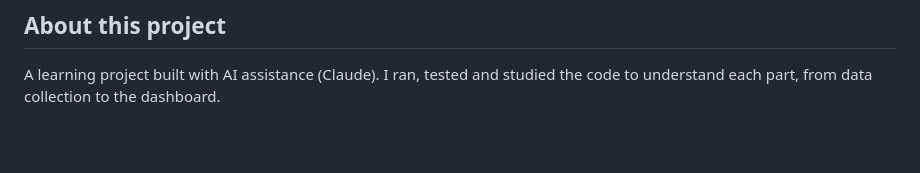
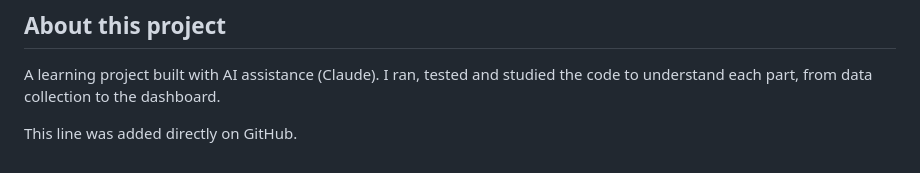
Before and after one commit to rogolsanamlo/market-analyzer, a Markdown page: README.md, the part around the change. GitHub-like rendering; blank space fills up the shorter version.

Commit message:
Update README.md
Add a test line on GitHub

```diff
--- a/README.md
+++ b/README.md
@@ -91,3 +91,5 @@ Scheduled fetching (cron / Celery), more assets, price alerts, Docker, deploymen
 
 A learning project built with AI assistance (Claude). I ran, tested and studied
 the code to understand each part, from data collection to the dashboard.
+
+This line was added directly on GitHub.
```
